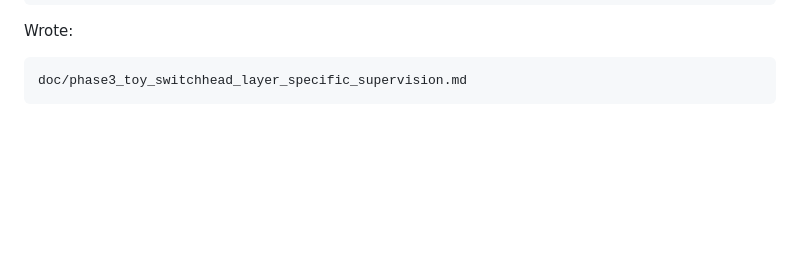
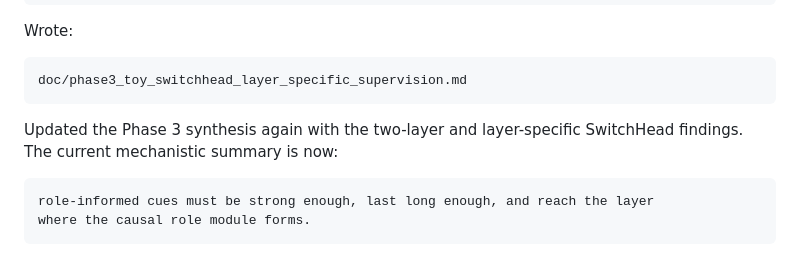
Before and after one commit to ritengzhang77-max/branch_specielization, a Markdown page: doc/autonomous_sleep_log_2026-05-23.md, the part around the change. GitHub-like rendering; blank space fills up the shorter version.

````diff
--- a/doc/autonomous_sleep_log_2026-05-23.md
+++ b/doc/autonomous_sleep_log_2026-05-23.md
@@ -1282,3 +1282,11 @@ Wrote:
 ```text
 doc/phase3_toy_switchhead_layer_specific_supervision.md
 ```
+
+Updated the Phase 3 synthesis again with the two-layer and layer-specific
+SwitchHead findings. The current mechanistic summary is now:
+
+```text
+role-informed cues must be strong enough, last long enough, and reach the layer
+where the causal role module forms.
+```
````
Also changed, not shown: doc/phase3_structural_to_functional_synthesis.md (+14 -5 lines), doc/provenance_log.md (+2 -0 lines).
